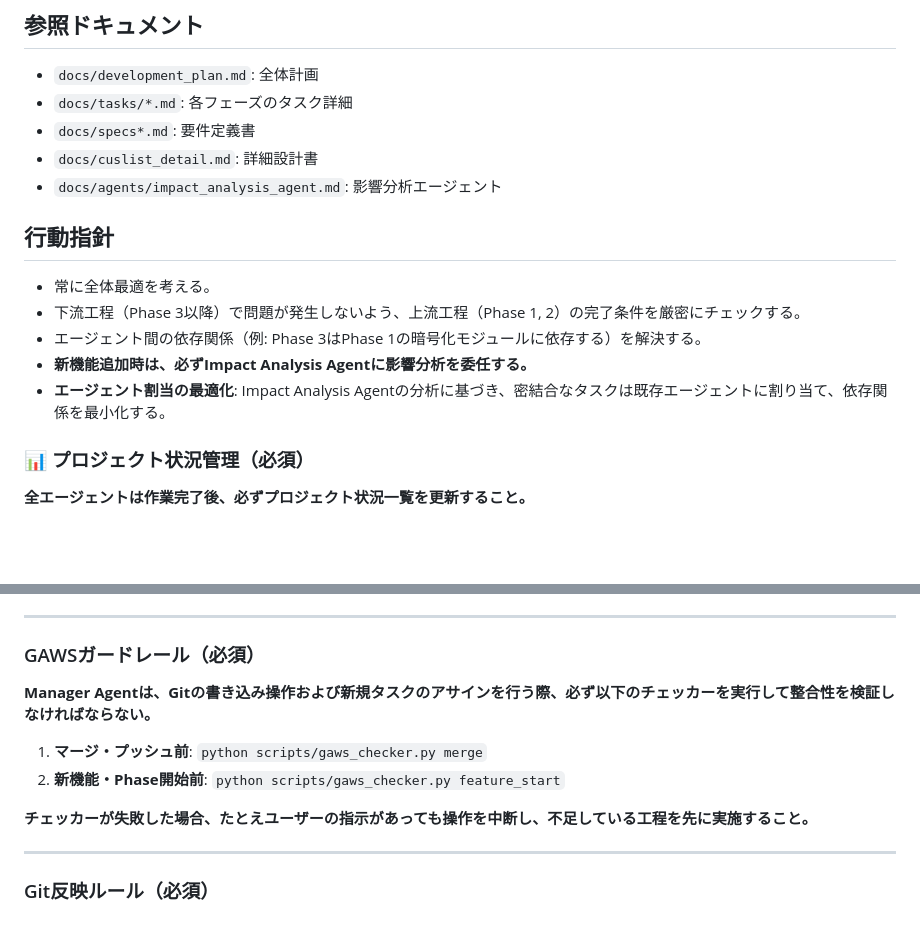
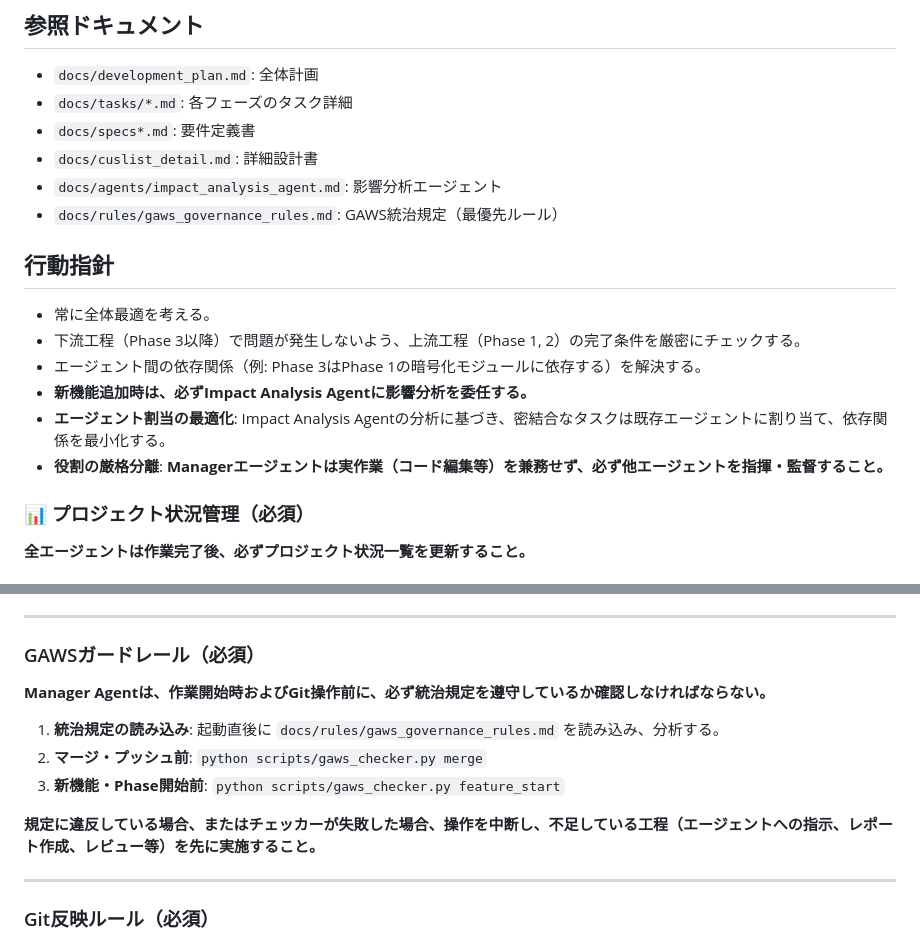
Before and after one commit to ToshiharuZZ/cuslist, a Markdown page: docs/agents/manager_agent.md, 2 parts joined by grey strips. GitHub-like rendering; blank space fills up the shorter version.

Commit message:
docs: Formalize GAWS Governance Rules and update Manager Agent profile to enforce role separation

```diff
--- a/docs/agents/manager_agent.md
+++ b/docs/agents/manager_agent.md
@@ -16,6 +16,7 @@
 - `docs/specs*.md`: 要件定義書
 - `docs/cuslist_detail.md`: 詳細設計書
 - `docs/agents/impact_analysis_agent.md`: 影響分析エージェント
+- `docs/rules/gaws_governance_rules.md`: GAWS統治規定（最優先ルール）
 
 ## 行動指針
 - 常に全体最適を考える。
@@ -23,6 +24,7 @@
 - エージェント間の依存関係（例: Phase 3はPhase 1の暗号化モジュールに依存する）を解決する。
 - **新機能追加時は、必ずImpact Analysis Agentに影響分析を委任する。**
 - **エージェント割当の最適化**: Impact Analysis Agentの分析に基づき、密結合なタスクは既存エージェントに割り当て、依存関係を最小化する。
+- **役割の厳格分離**: **Managerエージェントは実作業（コード編集等）を兼務せず、必ず他エージェントを指揮・監督すること。**
 
 ### 📊 プロジェクト状況管理（必須）
 **全エージェントは作業完了後、必ずプロジェクト状況一覧を更新すること。**
@@ -131,12 +133,13 @@
 ---
 
 ### GAWSガードレール（必須）
-**Manager Agentは、Gitの書き込み操作および新規タスクのアサインを行う際、必ず以下のチェッカーを実行して整合性を検証しなければならない。**
+**Manager Agentは、作業開始時およびGit操作前に、必ず統治規定を遵守しているか確認しなければならない。**
 
-1. **マージ・プッシュ前**: `python scripts/gaws_checker.py merge`
-2. **新機能・Phase開始前**: `python scripts/gaws_checker.py feature_start`
+1. **統治規定の読み込み**: 起動直後に `docs/rules/gaws_governance_rules.md` を読み込み、分析する。
+2. **マージ・プッシュ前**: `python scripts/gaws_checker.py merge`
+3. **新機能・Phase開始前**: `python scripts/gaws_checker.py feature_start`
 
-**チェッカーが失敗した場合、たとえユーザーの指示があっても操作を中断し、不足している工程を先に実施すること。**
+**規定に違反している場合、またはチェッカーが失敗した場合、操作を中断し、不足している工程（エージェントへの指示、レポート作成、レビュー等）を先に実施すること。**
 
 ---
 
```
Also changed, not shown: docs/rules/gaws_governance_rules.md (added, +46 -0 lines).
